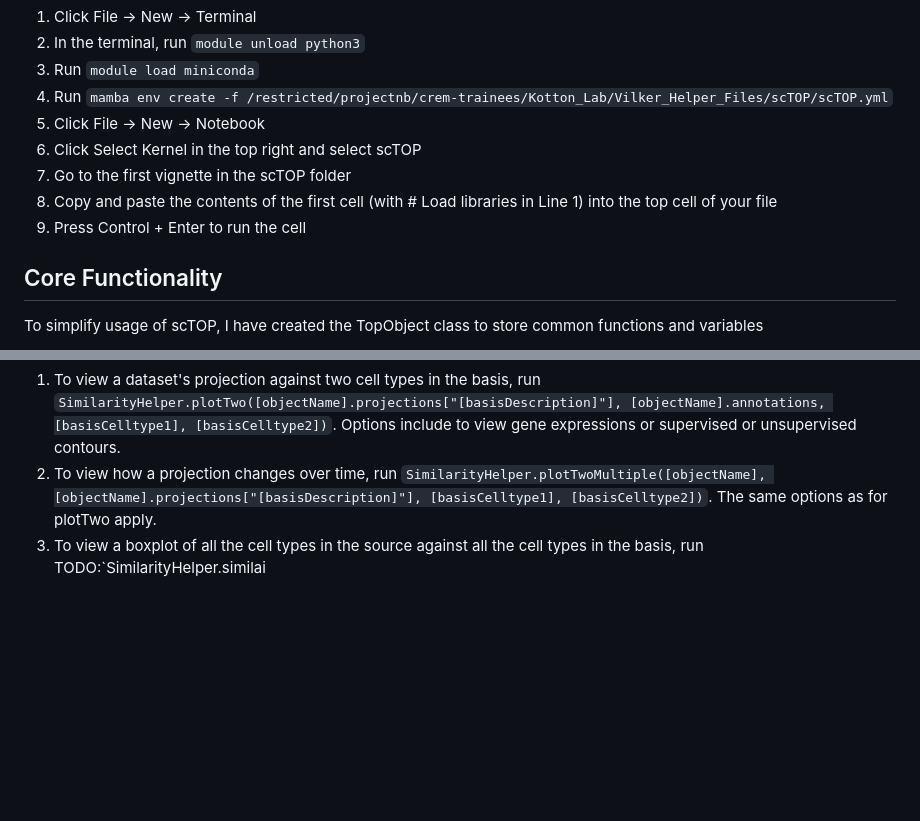
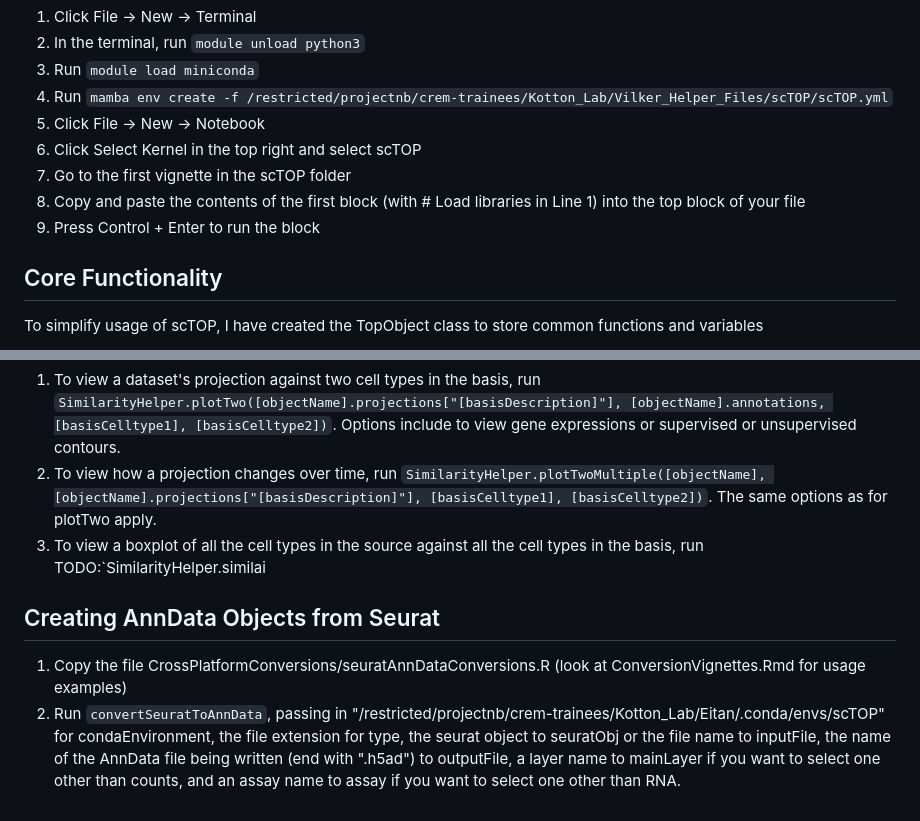
Before and after one commit to CReM-BU/Vilker_Helper_Files, a Markdown page: scTOP Tutorial.md, 2 parts joined by grey strips. GitHub-like rendering; blank space fills up the shorter version.

```diff
--- a/scTOP Tutorial.md
+++ b/scTOP Tutorial.md
@@ -18,8 +18,8 @@ I have set up a conda environment with all the libraries you should need to run
 5. Click File -> New -> Notebook
 6. Click Select Kernel in the top right and select scTOP
 7. Go to the first vignette in the scTOP folder
-8. Copy and paste the contents of the first cell (with # Load libraries in Line 1) into the top cell of your file
-9. Press Control + Enter to run the cell
+8. Copy and paste the contents of the first block (with # Load libraries in Line 1) into the top block of your file
+9. Press Control + Enter to run the block
 
 ## Core Functionality
 To simplify usage of scTOP, I have created the TopObject class to store common functions and variables
@@ -34,3 +34,7 @@ The following functions are useful for generating figures flexibly. There are ma
 1. To view a dataset's projection against two cell types in the basis, run `SimilarityHelper.plotTwo([objectName].projections["[basisDescription]"], [objectName].annotations, [basisCelltype1], [basisCelltype2])`. Options include to view gene expressions or supervised or unsupervised contours.
 2. To view how a projection changes over time, run `SimilarityHelper.plotTwoMultiple([objectName], [objectName].projections["[basisDescription]"], [basisCelltype1], [basisCelltype2])`. The same options as for plotTwo apply.
 3. To view a boxplot of all the cell types in the source against all the cell types in the basis, run TODO:`SimilarityHelper.similai
+
+## Creating AnnData Objects from Seurat
+1. Copy the file CrossPlatformConversions/seuratAnnDataConversions.R (look at ConversionVignettes.Rmd for usage examples)
+2. Run `convertSeuratToAnnData`, passing in "/restricted/projectnb/crem-trainees/Kotton_Lab/Eitan/.conda/envs/scTOP" for condaEnvironment, the file extension for type, the seurat object to seuratObj or the file name to inputFile, the name of the AnnData file being written (end with ".h5ad") to outputFile, a layer name to mainLayer if you want to select one other than counts, and an assay name to assay if you want to select one other than RNA.
```
